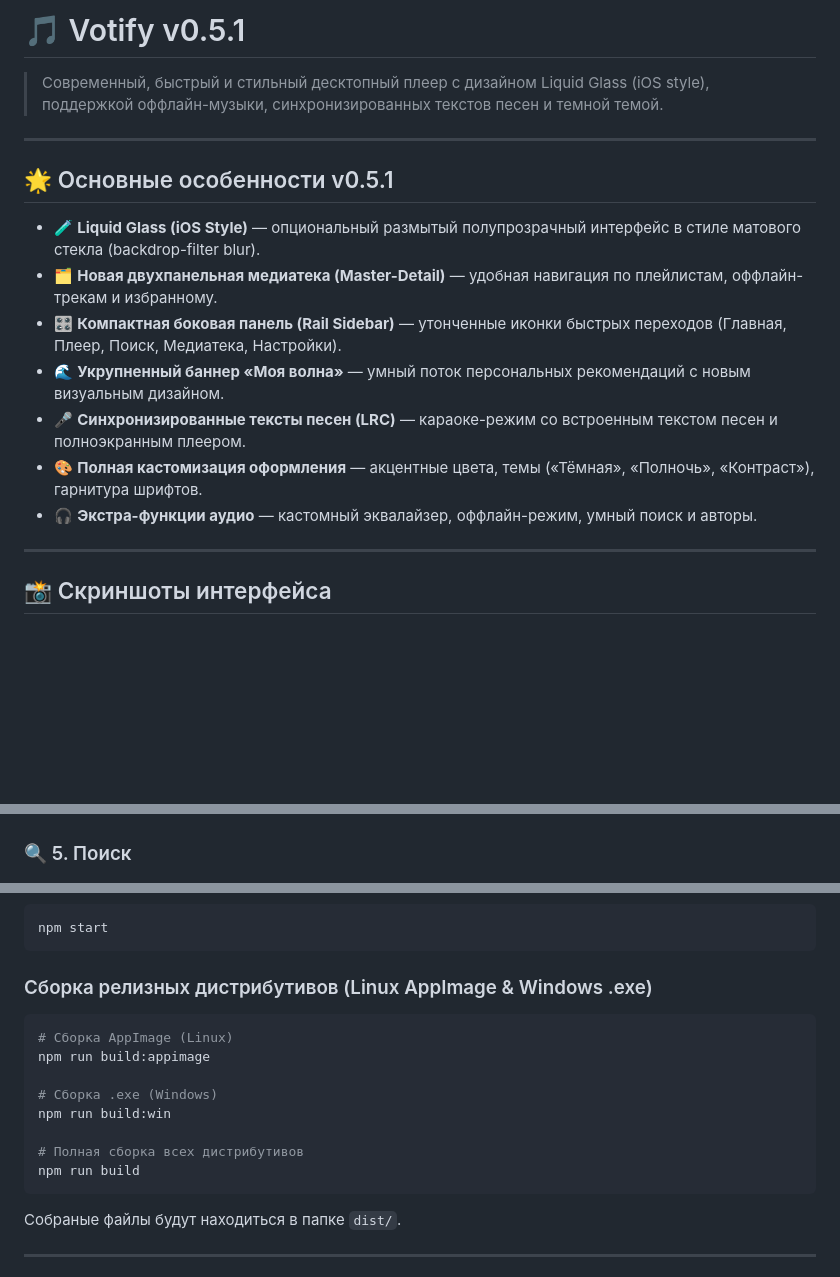
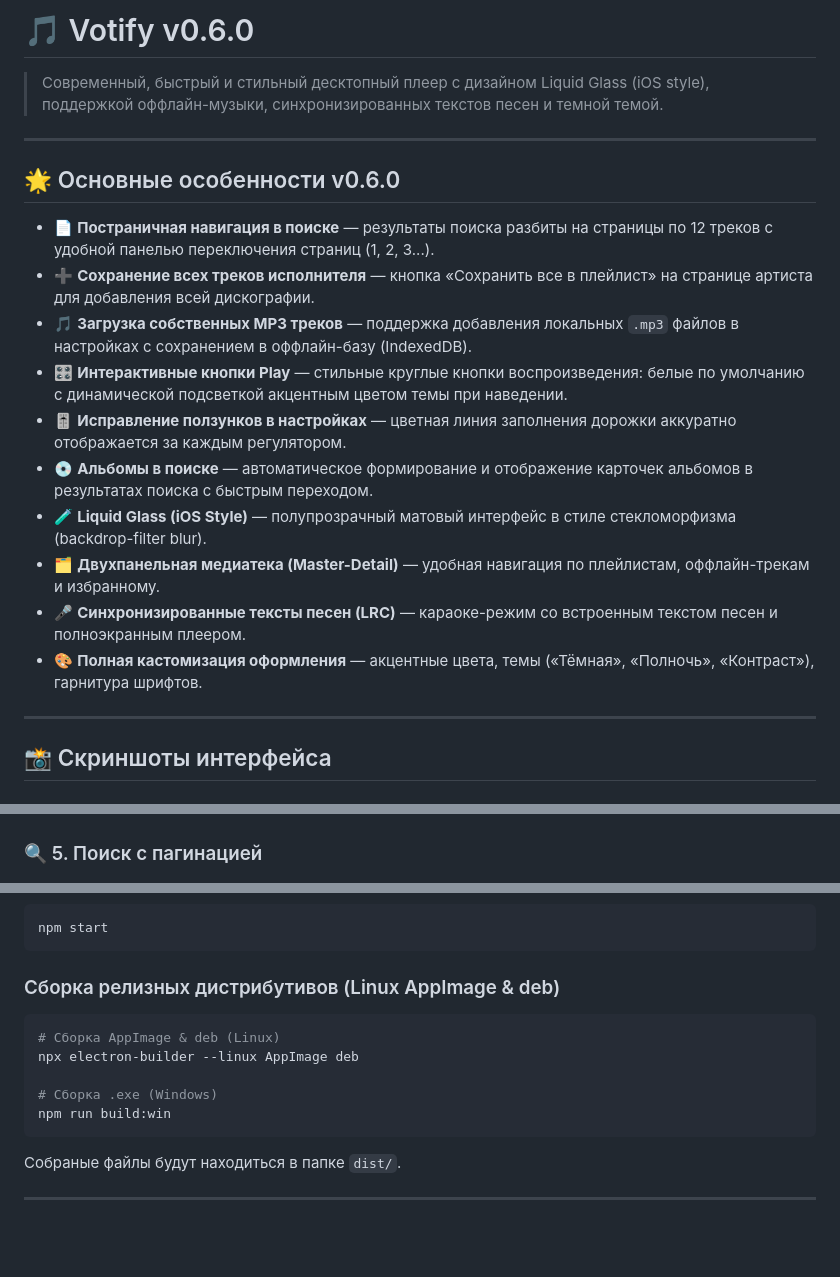
Before and after one commit to exieeez/Votify, a Markdown page: README.md, 3 parts joined by grey strips. Drawn GitHub-style; blank space fills up the shorter version.

Commit message:
docs: update README.md for v0.6.0 release

````diff
--- a/README.md
+++ b/README.md
@@ -1,18 +1,21 @@
-# 🎵 Votify v0.5.1
+# 🎵 Votify v0.6.0
 
 > Современный, быстрый и стильный десктопный плеер с дизайном Liquid Glass (iOS style), поддержкой оффлайн-музыки, синхронизированных текстов песен и темной темой.
 
 ---
 
-## 🌟 Основные особенности v0.5.1
+## 🌟 Основные особенности v0.6.0
 
-- 🧪 **Liquid Glass (iOS Style)** — опциональный размытый полупрозрачный интерфейс в стиле матового стекла (backdrop-filter blur).
-- 🗂️ **Новая двухпанельная медиатека (Master-Detail)** — удобная навигация по плейлистам, оффлайн-трекам и избранному.
-- 🎛️ **Компактная боковая панель (Rail Sidebar)** — утонченные иконки быстрых переходов (Главная, Плеер, Поиск, Медиатека, Настройки).
-- 🌊 **Укрупненный баннер «Моя волна»** — умный поток персональных рекомендаций с новым визуальным дизайном.
+- 📄 **Постраничная навигация в поиске** — результаты поиска разбиты на страницы по 12 треков с удобной панелью переключения страниц (1, 2, 3...).
+- ➕ **Сохранение всех треков исполнителя** — кнопка «Сохранить все в плейлист» на странице артиста для добавления всей дискографии.
+- 🎵 **Загрузка собственных MP3 треков** — поддержка добавления локальных `.mp3` файлов в настройках с сохранением в оффлайн-базу (IndexedDB).
+- 🎛️ **Интерактивные кнопки Play** — стильные круглые кнопки воспроизведения: белые по умолчанию с динамической подсветкой акцентным цветом темы при наведении.
+- 🎚️ **Исправление ползунков в настройках** — цветная линия заполнения дорожки аккуратно отображается за каждым регулятором.
+- 💿 **Альбомы в поиске** — автоматическое формирование и отображение карточек альбомов в результатах поиска с быстрым переходом.
+- 🧪 **Liquid Glass (iOS Style)** — полупрозрачный матовый интерфейс в стиле стекломорфизма (backdrop-filter blur).
+- 🗂️ **Двухпанельная медиатека (Master-Detail)** — удобная навигация по плейлистам, оффлайн-трекам и избранному.
 - 🎤 **Синхронизированные тексты песен (LRC)** — караоке-режим со встроенным текстом песен и полноэкранным плеером.
 - 🎨 **Полная кастомизация оформления** — акцентные цвета, темы («Тёмная», «Полночь», «Контраст»), гарнитура шрифтов.
-- 🎧 **Экстра-функции аудио** — кастомный эквалайзер, оффлайн-режим, умный поиск и авторы.
 
 ---
 
@@ -30,7 +33,7 @@
 ### 🌌 4. Полноэкранный плеер с текстом песен
 ![Полноэкранный плеер](assets/screenshots/04-fullscreen-player.png)
 
-### 🔍 5. Поиск
+### 🔍 5. Поиск с пагинацией
 ![Поиск](assets/screenshots/05-search.png)
 
 ### 📚 6. Медиатека (Master-Detail)
@@ -63,17 +66,14 @@ npm install
 npm start
 ```
 
-### Сборка релизных дистрибутивов (Linux AppImage & Windows .exe)
+### Сборка релизных дистрибутивов (Linux AppImage & deb)
 
 ```bash
-# Сборка AppImage (Linux)
-npm run build:appimage
+# Сборка AppImage & deb (Linux)
+npx electron-builder --linux AppImage deb
 
 # Сборка .exe (Windows)
 npm run build:win
-
-# Полная сборка всех дистрибутивов
-npm run build
 ```
 
 Собраные файлы будут находиться в папке `dist/`.
````
Also changed, not shown: other parts of README.md (+1 -1 lines).
